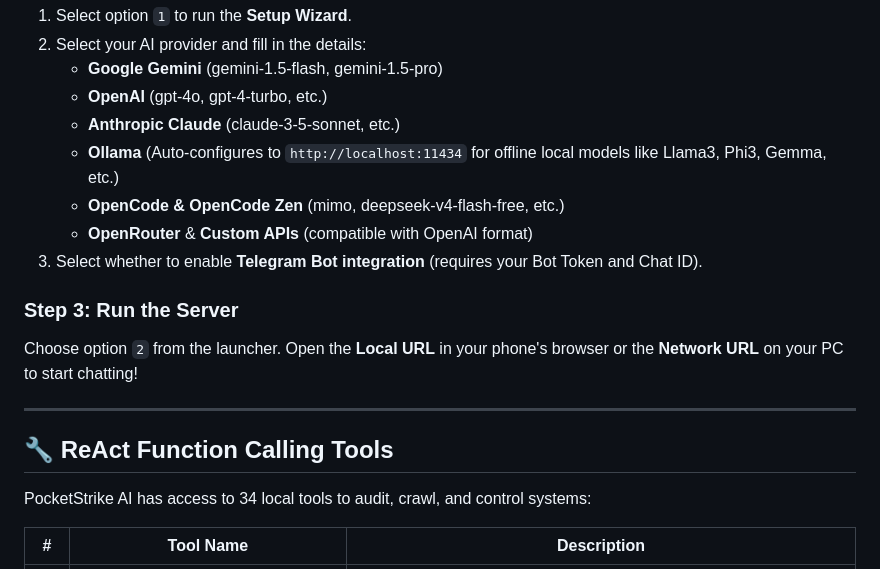
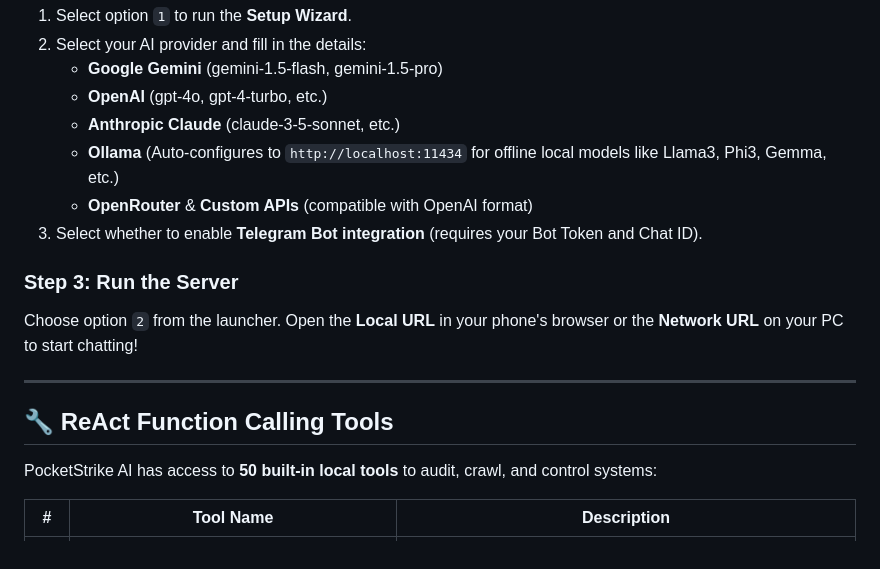
Before and after one commit to AbuZar-Ansarii/PocketStrike-AI, a Markdown page: README.md, the part around one of its changes. Drawn GitHub-style.

```diff
--- a/README.md
+++ b/README.md
@@ -98,7 +97,6 @@ bash launch.sh
    *   **OpenAI** (gpt-4o, gpt-4-turbo, etc.)
    *   **Anthropic Claude** (claude-3-5-sonnet, etc.)
    *   **Ollama** (Auto-configures to `http://localhost:11434` for offline local models like Llama3, Phi3, Gemma, etc.)
-   *   **OpenCode & OpenCode Zen** (mimo, deepseek-v4-flash-free, etc.)
    *   **OpenRouter** & **Custom APIs** (compatible with OpenAI format)
 3. Select whether to enable **Telegram Bot integration** (requires your Bot Token and Chat ID).
 
@@ -109,7 +107,7 @@ Choose option `2` from the launcher. Open the **Local URL** in your phone's brow
 
 ## 🔧 ReAct Function Calling Tools
 
-PocketStrike AI has access to 34 local tools to audit, crawl, and control systems:
+PocketStrike AI has access to **50 built-in local tools** to audit, crawl, and control systems:
 
 | # | Tool Name | Description |
 |---|---|---|
```
Also changed, not shown: other parts of README.md (+36 -21 lines).
